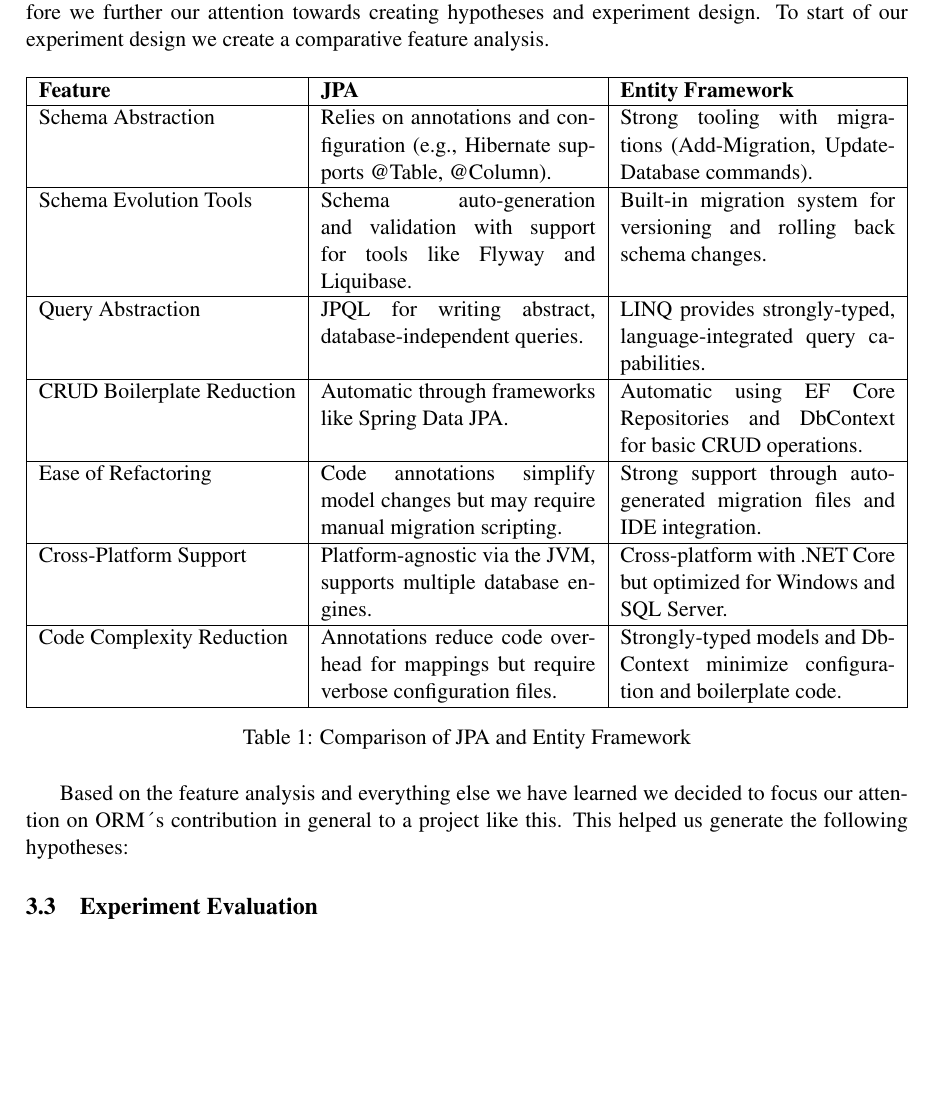
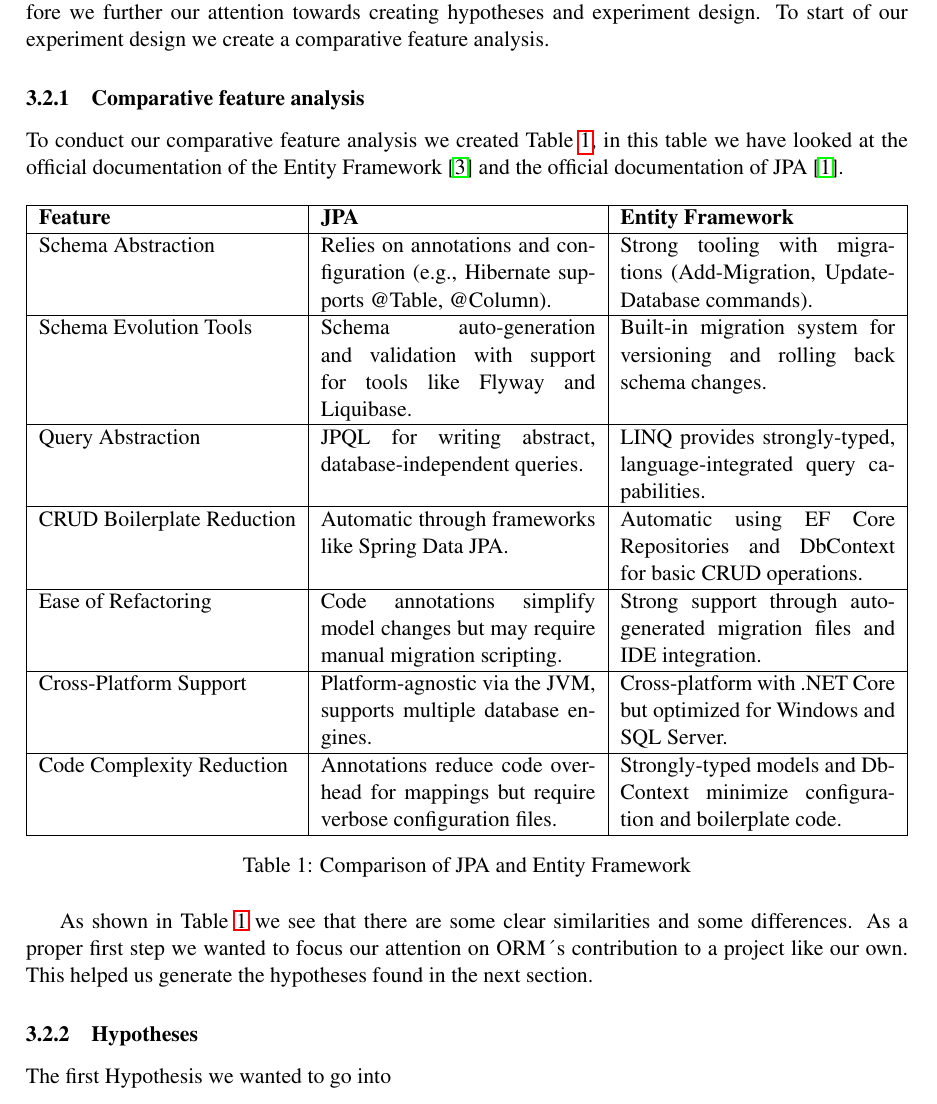
Before and after one commit to 598975/dat250project, a LaTeX paper (docs/report.tex, which reads docs/sections/technology.tex): part of page 5 of 8, cut so that both start at the same text, the shorter picture padded with empty space. Compiled offline with pdfLaTeX.

Commit message:
update: added subsections to experiment design and updated text

```diff
--- a/docs/sections/technology.tex
+++ b/docs/sections/technology.tex
@@ -27,6 +27,9 @@
 \subsection{Experiment Design}
 Keeping in line with our evaluation framework we are to first do a comparative feature analysis before we further our attention towards creating hypotheses and experiment design.
 To start of our experiment design we create a comparative feature analysis.
+
+\subsubsection{Comparative feature analysis}
+To conduct our comparative feature analysis we created Table~\ref{tab:jpa_vs_ef}, in this table we have looked at the official documentation of the Entity Framework \cite{ef_getting_started} and the official documentation of JPA \cite{spring_jpa}.
 \begin{table}[H]
     \centering
     \begin{tabularx}{\textwidth}{|l|X|X|} % Define column widths with borders
@@ -44,10 +47,12 @@
     \label{tab:jpa_vs_ef}
 \end{table}
 
-Based on the feature analysis and everything else we have learned we decided to focus our attention on ORM´s contribution in general to a project like this.
-This helped us generate the following hypotheses:
+As shown in Table \ref{tab:jpa_vs_ef} we see that there are some clear similarities and some differences.
+As a proper first step we wanted to focus our attention on ORM´s contribution to a project like our own.
+This helped us generate the hypotheses found in the next section.
 
-
+\subsubsection{Hypotheses}
+The first Hypothesis we wanted to go into
 
 
 
```
